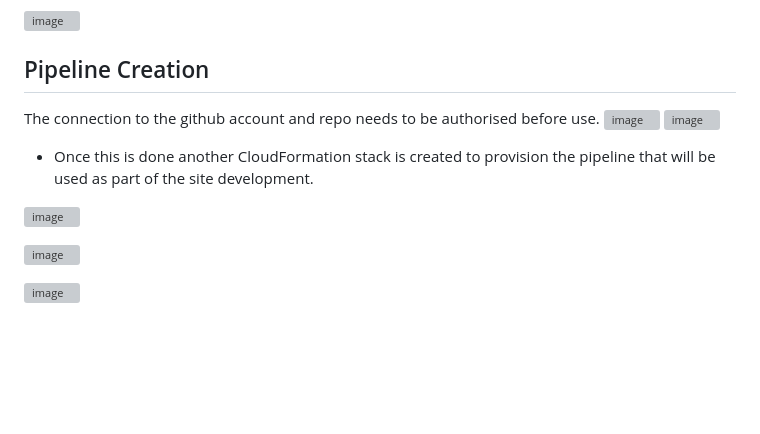
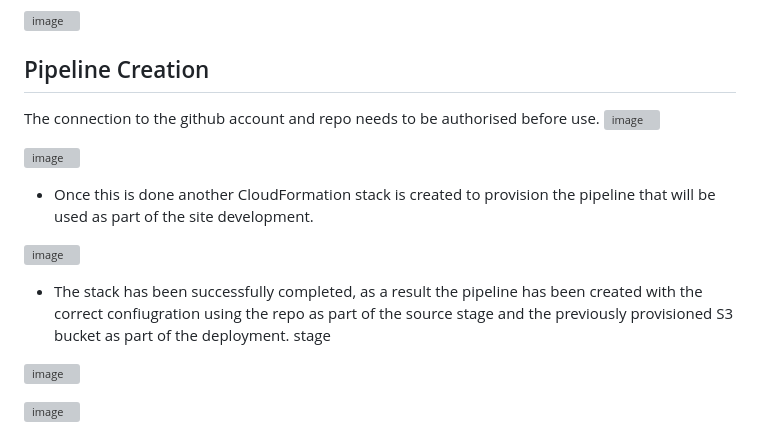
Before and after one commit to AzharR11/E-Commerce-Site, a Markdown page: README.md, the part around the change. Rendered like a GitHub page; blank space fills up the shorter version; grey boxes are pictures that could not be loaded.

```diff
--- a/README.md
+++ b/README.md
@@ -91,13 +91,17 @@ For user authentication and management, I seamlessly integrated Cognito, enablin
 
 
 ## Pipeline Creation
+
 The connection to the github account and repo needs to be authorised before use.
 ![image](https://github.com/AzharR11/E-Commerce-Site/assets/51958831/56fa02e0-6d91-4dc9-ac6f-68b3fa3f843a)
+
 ![image](https://github.com/AzharR11/E-Commerce-Site/assets/51958831/80c34671-abd8-4953-a7a0-ebc1d78f5d74)
 
 * Once this is done another CloudFormation stack is created to provision the pipeline that will be used as part of the site development.
 
 ![image](https://github.com/AzharR11/E-Commerce-Site/assets/51958831/65799c53-50b3-468f-a95f-cbb8221abf5e)
+
+* The stack has been successfully completed, as a result the pipeline has been created with the correct confiugration using the repo as part of the source stage and the previously provisioned S3 bucket as part of the deployment. stage
 
 ![image](https://github.com/AzharR11/E-Commerce-Site/assets/51958831/ebdd8b45-1a52-4b8c-a516-a7b4b865a575)
 
```
